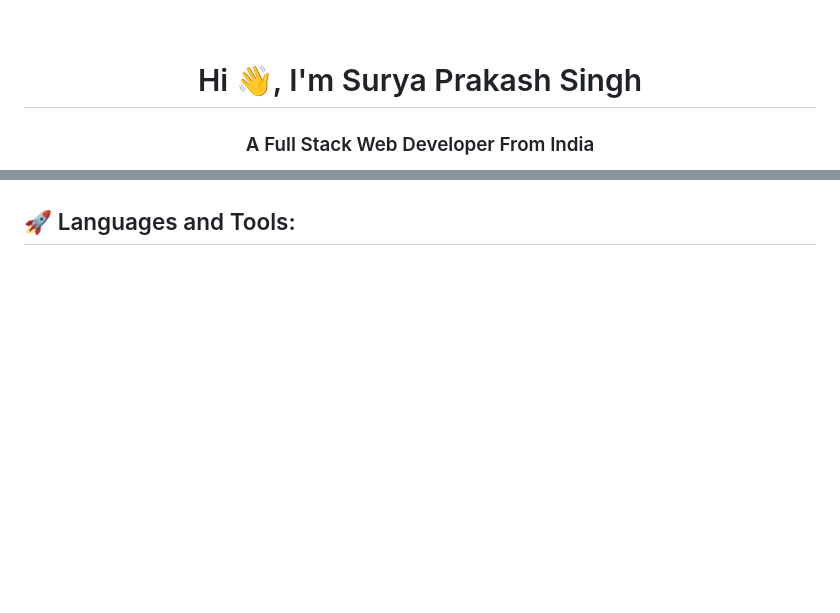
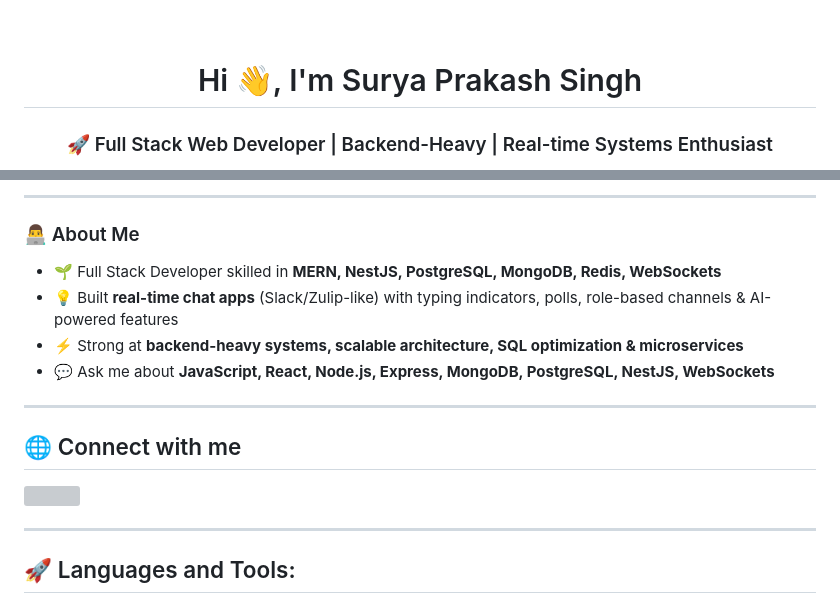
Before and after one commit to suryathink/suryathink, a Markdown page: README.md, 2 parts joined by grey strips. Drawn GitHub-style; blank space fills up the shorter version; grey boxes are pictures that could not be loaded.

```diff
--- a/README.md
+++ b/README.md
@@ -1,7 +1,5 @@
-
-
 <br>
 
 <h1 align="center">Hi 👋, I'm Surya Prakash Singh</h1>
-<h3 align="center">A Full Stack Web Developer From India</h3>
+<h3 align="center">🚀 Full Stack Web Developer | Backend-Heavy | Real-time Systems Enthusiast</h3>
 
@@ -28,4 +24,23 @@
+---
+
+### 👨‍💻 About Me
+- 🌱 Full Stack Developer skilled in **MERN, NestJS, PostgreSQL, MongoDB, Redis, WebSockets**
+- 💡 Built **real-time chat apps** (Slack/Zulip-like) with typing indicators, polls, role-based channels & AI-powered features
+- ⚡ Strong at **backend-heavy systems, scalable architecture, SQL optimization & microservices**
+- 💬 Ask me about **JavaScript, React, Node.js, Express, MongoDB, PostgreSQL, NestJS, WebSockets**
+
+---
+
+<h2 align="left">🌐 Connect with me</h2>
+<p align="left">
+  <a target="_blank" href="https://www.linkedin.com/in/suryathink/">
+    <img src="https://cliply.co/wp-content/uploads/2021/02/372102050_LINKEDIN_ICON_TRANSPARENT_1080.gif" height="60px" />
+  </a>
+</p>
+
+---
 
 ## 🚀 Languages and Tools:
+
 <div align="center">
 
```
Also changed, not shown: other parts of README.md (+74 -60 lines).
